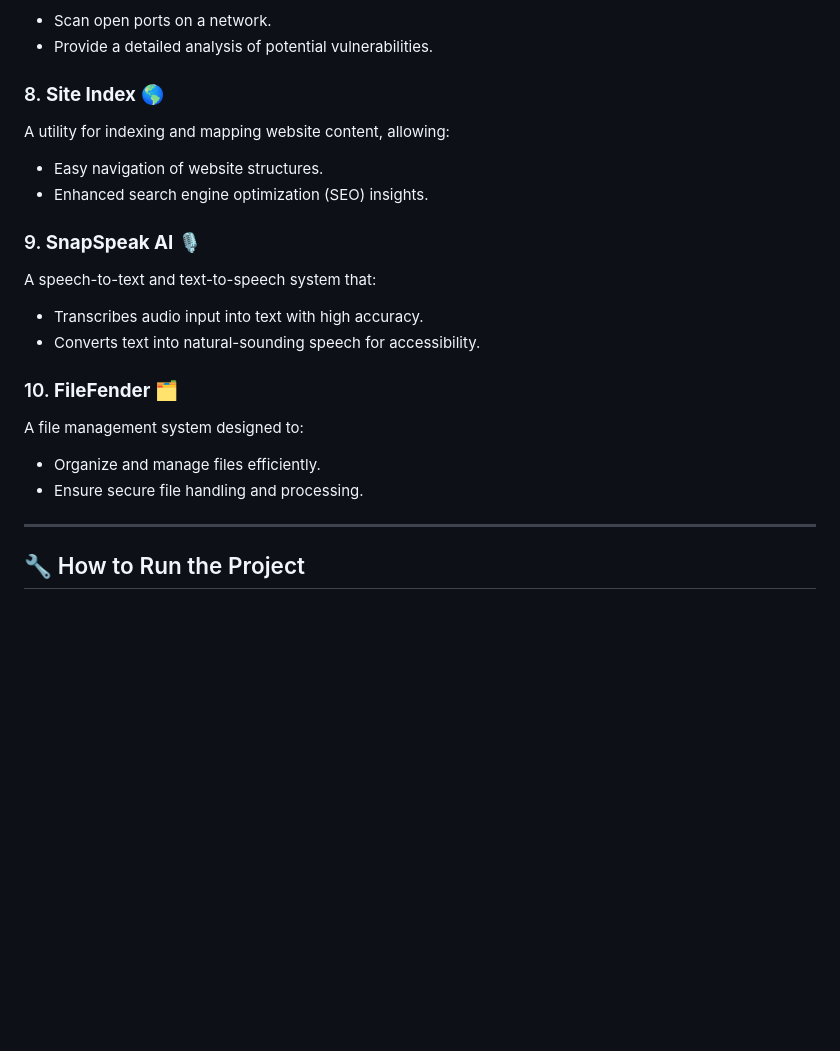
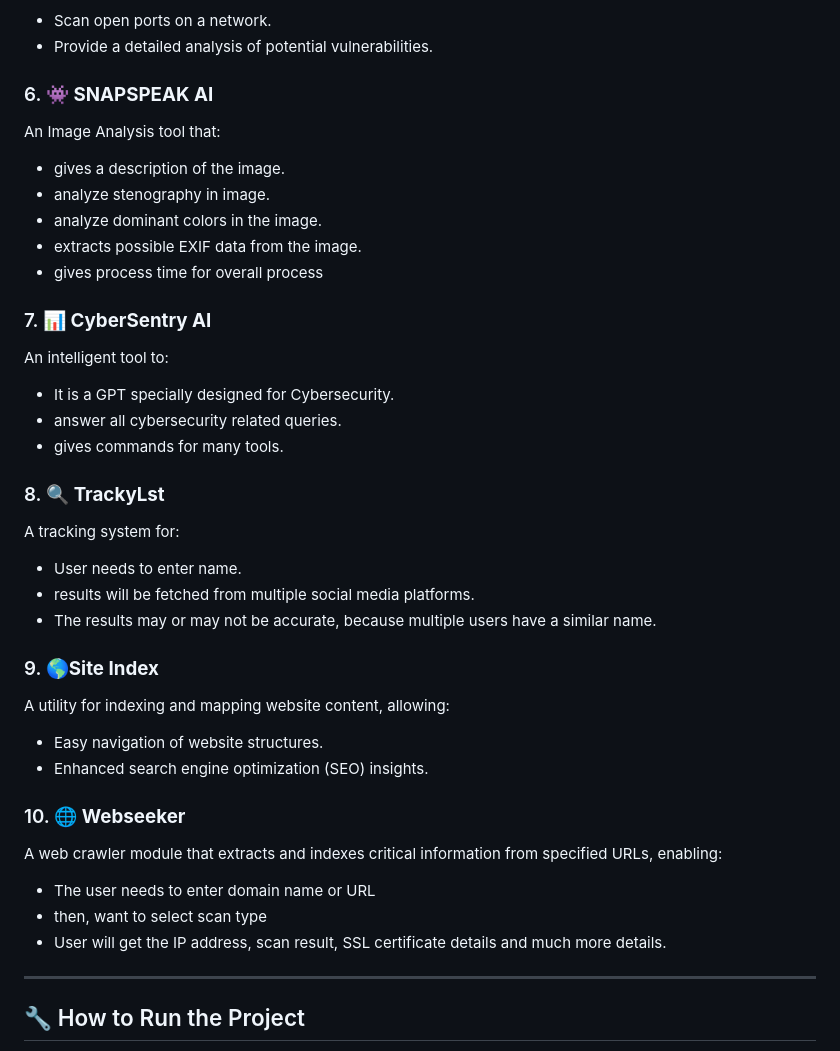
Before and after one commit to itslaks/Synthetic-reconbot-mechanism-using-adaptive-learning, a Markdown page: README.md, the part around the change printed below. GitHub-like rendering; blank space fills up the shorter version.

```diff
--- a/README.md
+++ b/README.md
@@ -57,20 +50,36 @@ A lightweight tool to:
 - Scan open ports on a network.
 - Provide a detailed analysis of potential vulnerabilities.
 
-### 8. **Site Index** 🌎
+### 6. 👾 **SNAPSPEAK AI**
+An Image Analysis tool that:
+- gives a description of the image.
+- analyze stenography in image.
+- analyze dominant colors in the image.
+- extracts possible EXIF data from the image.
+- gives process time for overall process
+
+### 7. 📊 **CyberSentry AI**
+An intelligent tool to:
+- It is a GPT specially designed for Cybersecurity.
+- answer all cybersecurity related queries.
+- gives commands for many tools.
+
+### 8. 🔍 **TrackyLst**
+A tracking system for:
+- User needs to enter name.
+- results will be fetched from multiple social media platforms.
+- The results may or may not be accurate, because multiple users have a similar name.
+
+### 9. 🌎**Site Index**
 A utility for indexing and mapping website content, allowing:
 - Easy navigation of website structures.
 - Enhanced search engine optimization (SEO) insights.
 
-### 9. **SnapSpeak AI** 🎙️
-A speech-to-text and text-to-speech system that:
-- Transcribes audio input into text with high accuracy.
-- Converts text into natural-sounding speech for accessibility.
-
-### 10. **FileFender** 🗂️
-A file management system designed to:
-- Organize and manage files efficiently.
-- Ensure secure file handling and processing.
+### 10. 🌐 **Webseeker**
+A web crawler module that extracts and indexes critical information from specified URLs, enabling:
+- The user needs to enter domain name or URL
+- then, want to select scan type
+- User will get the IP address, scan result, SSL certificate details and much more details.
 
 ---
 
```
Also changed, not shown: other parts of README.md (+25 -32 lines).
